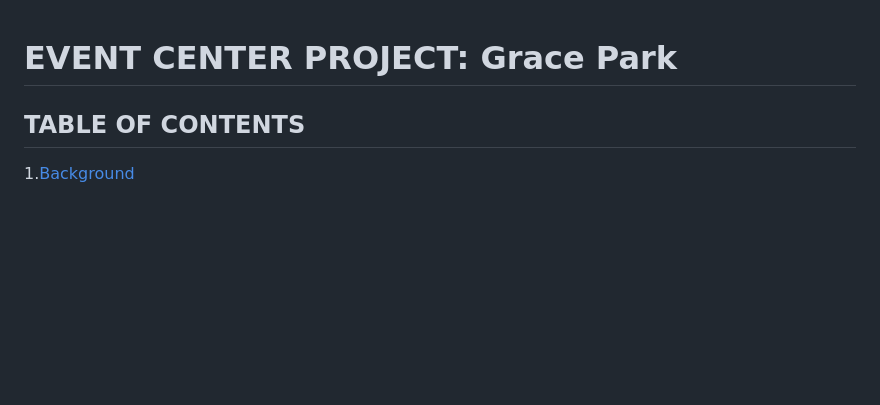
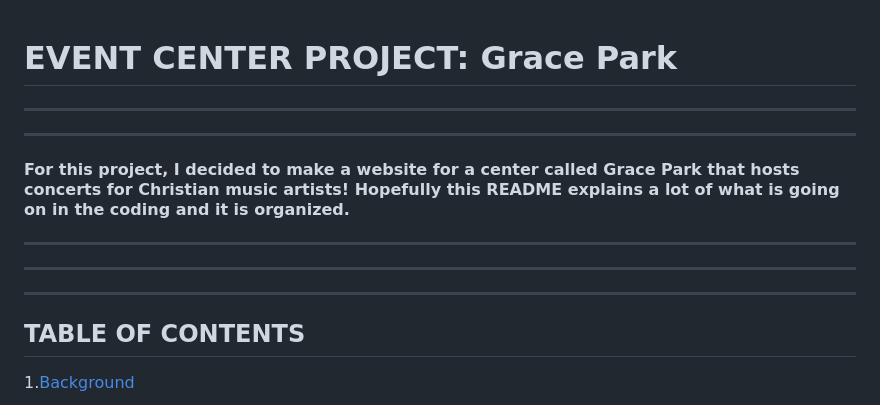
Before and after one commit to alivsey87/event-center-gracepark, a Markdown page: README.md, the part around the change. Drawn GitHub-style; blank space fills up the shorter version.

```diff
--- a/README.md
+++ b/README.md
@@ -1,4 +1,12 @@
 # EVENT CENTER PROJECT: Grace Park
+---
+---
+
+#### For this project, I decided to make a website for a center called Grace Park that hosts concerts for Christian music artists! Hopefully this README explains a lot of what is going on in the coding and it is organized.
+
+---
+---
+---
 
 
 ## TABLE OF CONTENTS
```
